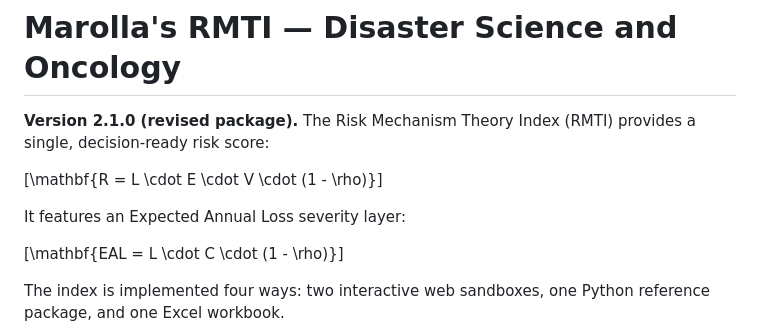
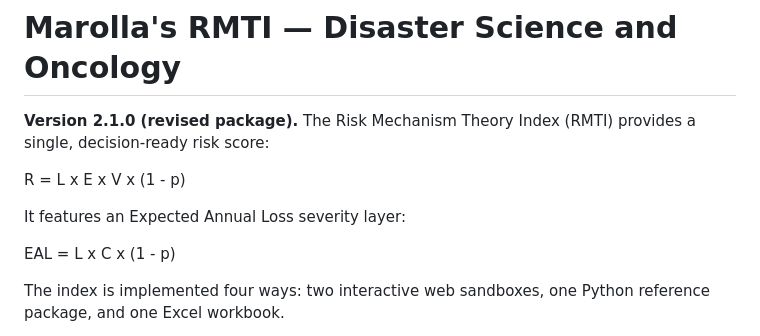
Before and after one commit to drmarolla/drmarolla-rmti-v2.1.0, a Markdown page: README.md, the part around the change. GitHub-like rendering.

Commit message:
Revise mathematical expressions in README
Updated mathematical notation in README for clarity.

```diff
--- a/README.md
+++ b/README.md
@@ -2,11 +2,11 @@
 
 **Version 2.1.0 (revised package).** The Risk Mechanism Theory Index (RMTI) provides a single, decision-ready risk score:
 
-\[\mathbf{R = L \cdot E \cdot V \cdot (1 - \rho)}\]
+R = L x E x V x (1 - p)
 
 It features an Expected Annual Loss severity layer:
 
-\[\mathbf{EAL = L \cdot C \cdot (1 - \rho)}\]
+EAL = L x C x (1 - p)
 
 The index is implemented four ways: two interactive web sandboxes, one Python reference package, and one Excel workbook.
 
```
